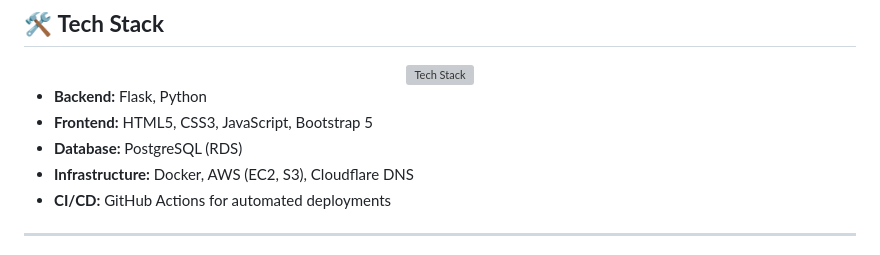
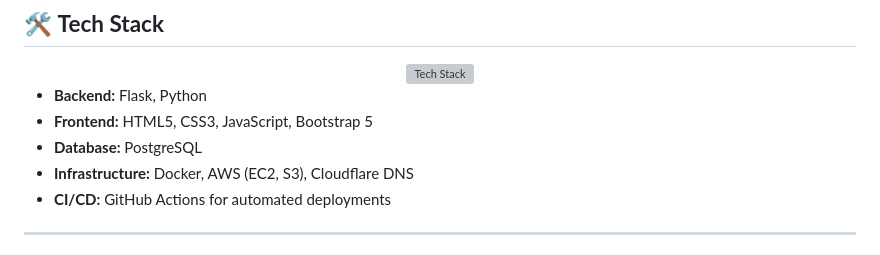
Before and after one commit to Sam-3l/TaskFlow, a Markdown page: README.md, the part around the change. Drawn GitHub-style; grey boxes are pictures that could not be loaded.

```diff
--- a/README.md
+++ b/README.md
@@ -52,7 +52,7 @@ TaskFlow isn't just another task manager—it's your **AI-powered productivity c
 
 - **Backend:** Flask, Python
 - **Frontend:** HTML5, CSS3, JavaScript, Bootstrap 5
-- **Database:** PostgreSQL (RDS)
+- **Database:** PostgreSQL
 - **Infrastructure:** Docker, AWS (EC2, S3), Cloudflare DNS
 - **CI/CD:** GitHub Actions for automated deployments
 
```
